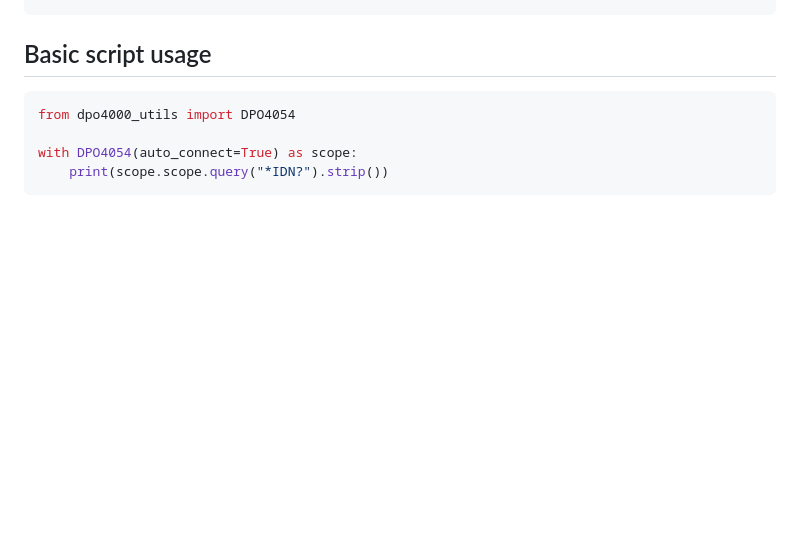
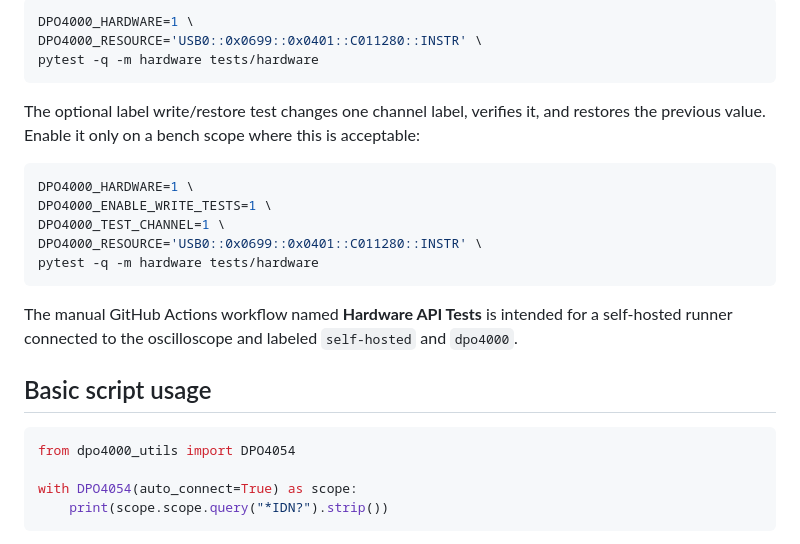
Before and after one commit to ami3go/Tektronix_DPO4000_utils, a Markdown page: README.md, the part around one of its changes. Drawn GitHub-style; blank space fills up the shorter version.

Commit message:
Add README interaction guide

````diff
--- a/README.md
+++ b/README.md
@@ -40,3 +105,20 @@ python -m dpo4000_utils.gui
+```bash
+DPO4000_HARDWARE=1 \
+DPO4000_RESOURCE='USB0::0x0699::0x0401::C011280::INSTR' \
+pytest -q -m hardware tests/hardware
+```
+
+The optional label write/restore test changes one channel label, verifies it, and restores the previous value. Enable it only on a bench scope where this is acceptable:
+
+```bash
+DPO4000_HARDWARE=1 \
+DPO4000_ENABLE_WRITE_TESTS=1 \
+DPO4000_TEST_CHANNEL=1 \
+DPO4000_RESOURCE='USB0::0x0699::0x0401::C011280::INSTR' \
+pytest -q -m hardware tests/hardware
+```
+
+The manual GitHub Actions workflow named **Hardware API Tests** is intended for a self-hosted runner connected to the oscilloscope and labeled `self-hosted` and `dpo4000`.
 
 ## Basic script usage
 
````
Also changed, not shown: other parts of README.md (+65 -0 lines).
